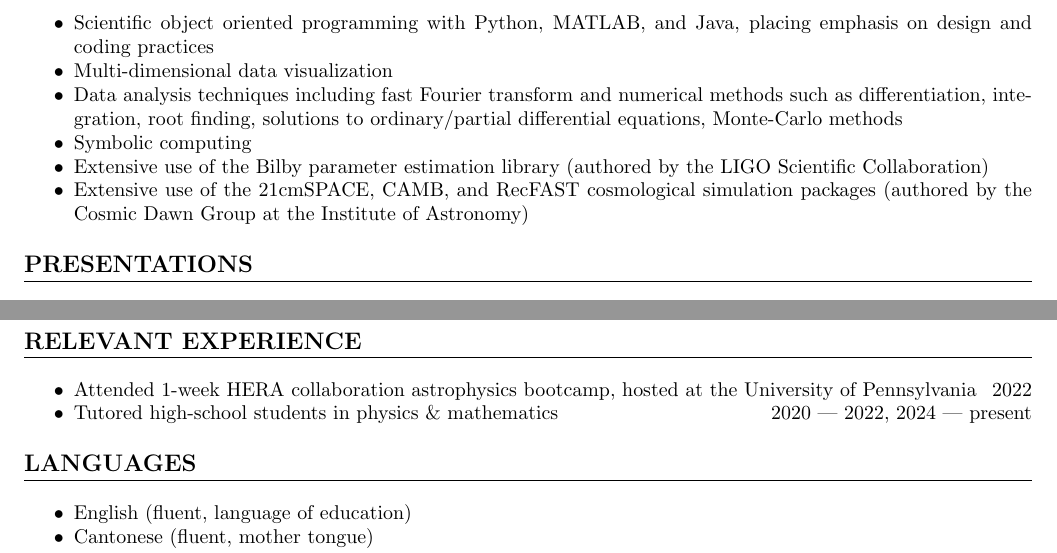
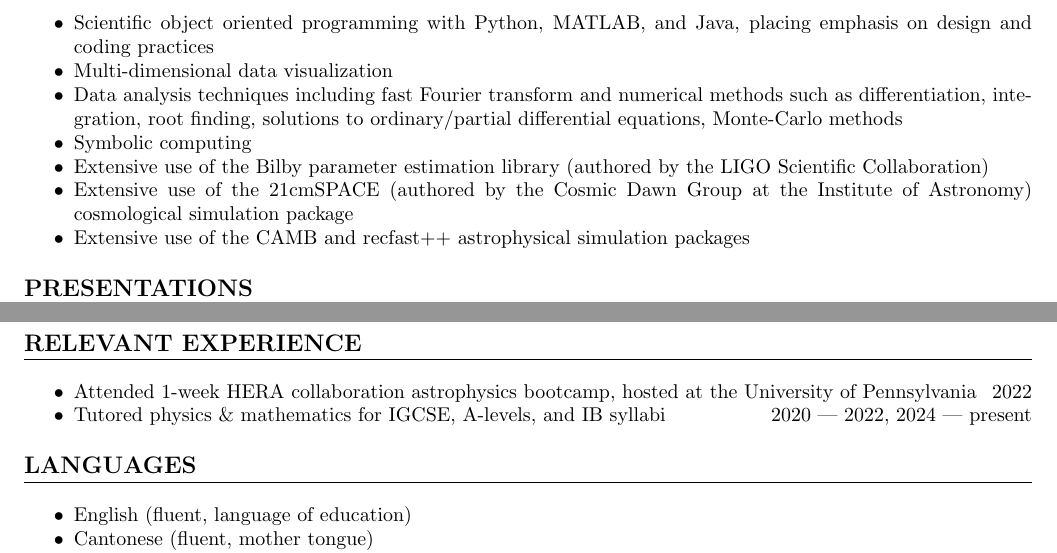
Before and after one commit to kyleyhw/kyle_wong_cv, a LaTeX document (main.tex): two parts of pages 2 and 3 of 3, joined at a grey line, cut so that both start at the same text. Compiled offline with pdfLaTeX.

Commit message:
minor updates, and attached full render

```diff
--- a/main.tex
+++ b/main.tex
@@ -125,7 +125,9 @@ Supervised by Prof. Adrian Liu at the Trottier Space Institute (formerly McGill
 
     \item Extensive use of the Bilby parameter estimation library (authored by the LIGO Scientific Collaboration)
 
-    \item Extensive use of the 21cmSPACE, CAMB, and RecFAST cosmological simulation packages (authored by the Cosmic Dawn Group at the Institute of Astronomy)
+    \item Extensive use of the 21cmSPACE (authored by the Cosmic Dawn Group at the Institute of Astronomy) cosmological simulation package
+
+    \item Extensive use of the CAMB and recfast++ astrophysical simulation packages
 \end{itemize}
 
 \section*{PRESENTATIONS}
@@ -195,7 +197,7 @@ At the University of Toronto:
 \begin{itemize}
     \item Attended 1-week HERA collaboration astrophysics bootcamp, hosted at the University of Pennsylvania \hfill 2022
 
-    \item Tutored high-school students in physics \& mathematics \hfill 2020 | 2022, 2024 | present
+    \item Tutored physics \& mathematics for IGCSE, A-levels, and IB syllabi \hfill 2020 | 2022, 2024 | present
 \end{itemize}
 
 
```
Also changed, not shown: kyle_wong_cv_nov_2024.pdf (added), main.tex (4 more changed lines).
